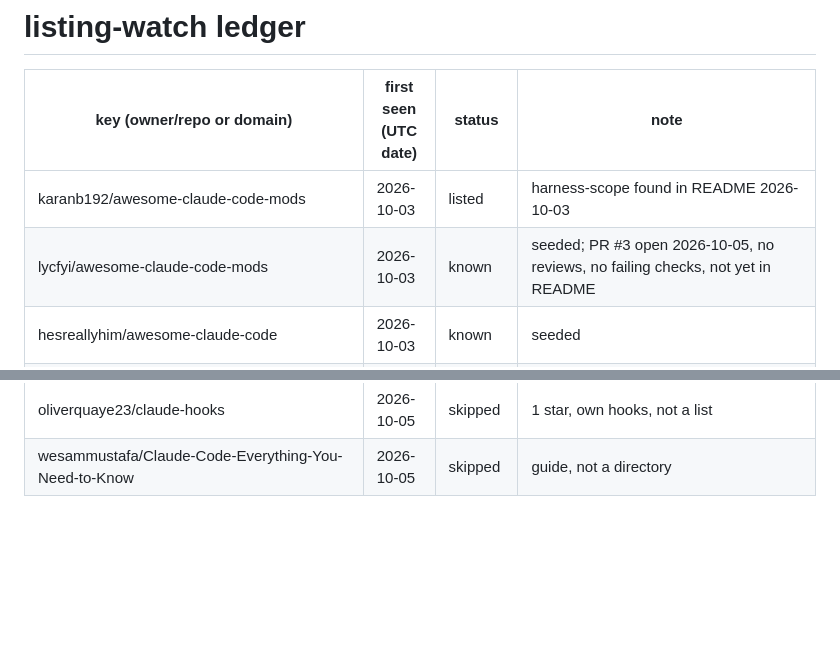
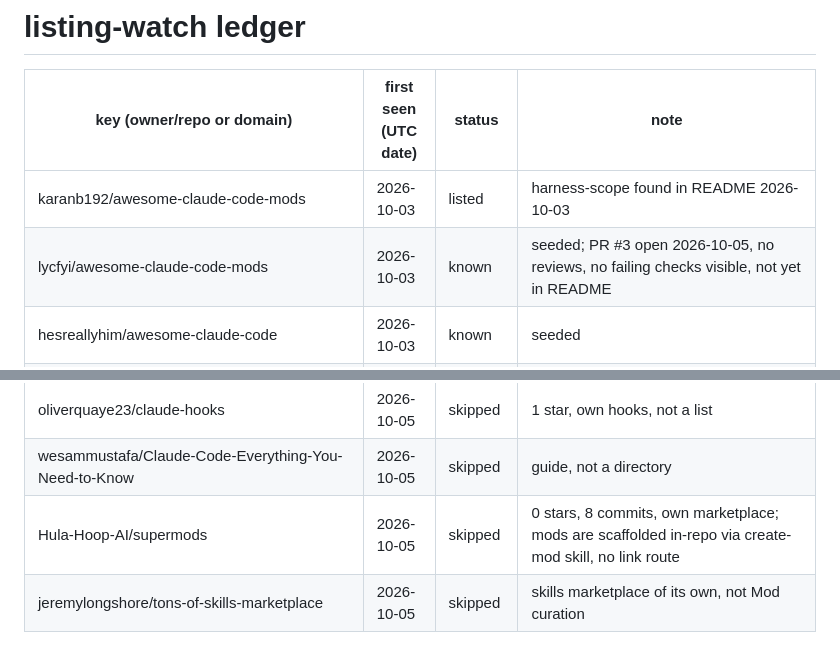
Before and after one commit to shimo4228/harness-scope, a Markdown page: listing-watch.md, 2 parts joined by grey strips. GitHub-like rendering; blank space fills up the shorter version.

Commit message:
chore(listing-watch): 2026-10-05 0 new
Co-Authored-By: Claude Sonnet 5.5 <noreply@anthropic.com>
Claude-Session: https://claude.ai/code/session_0137NDHf6UBJBttgSS4Vm1ry

```diff
--- a/listing-watch.md
+++ b/listing-watch.md
@@ -3,7 +3,7 @@
 | key (owner/repo or domain) | first seen (UTC date) | status | note |
 |---|---|---|---|
 | karanb192/awesome-claude-code-mods | 2026-10-03 | listed | harness-scope found in README 2026-10-03 |
-| lycfyi/awesome-claude-code-mods | 2026-10-03 | known | seeded; PR #3 open 2026-10-05, no reviews, no failing checks, not yet in README |
+| lycfyi/awesome-claude-code-mods | 2026-10-03 | known | seeded; PR #3 open 2026-10-05, no reviews, no failing checks visible, not yet in README |
 | hesreallyhim/awesome-claude-code | 2026-10-03 | known | seeded |
 | magiccreator-ai/awesome-claude-code-mods (ccmods.dev) | 2026-10-03 | known | seeded |
 | Chat2AnyLLM/awesome-claude-plugins | 2026-10-03 | known | seeded |
@@ -42,3 +42,5 @@
 | moddex.gg | 2026-10-05 | skipped | blocked by egress proxy, submission route unverifiable |
 | oliverquaye23/claude-hooks | 2026-10-05 | skipped | 1 star, own hooks, not a list |
 | wesammustafa/Claude-Code-Everything-You-Need-to-Know | 2026-10-05 | skipped | guide, not a directory |
+| Hula-Hoop-AI/supermods | 2026-10-05 | skipped | 0 stars, 8 commits, own marketplace; mods are scaffolded in-repo via create-mod skill, no link route |
+| jeremylongshore/tons-of-skills-marketplace | 2026-10-05 | skipped | skills marketplace of its own, not Mod curation |
```
